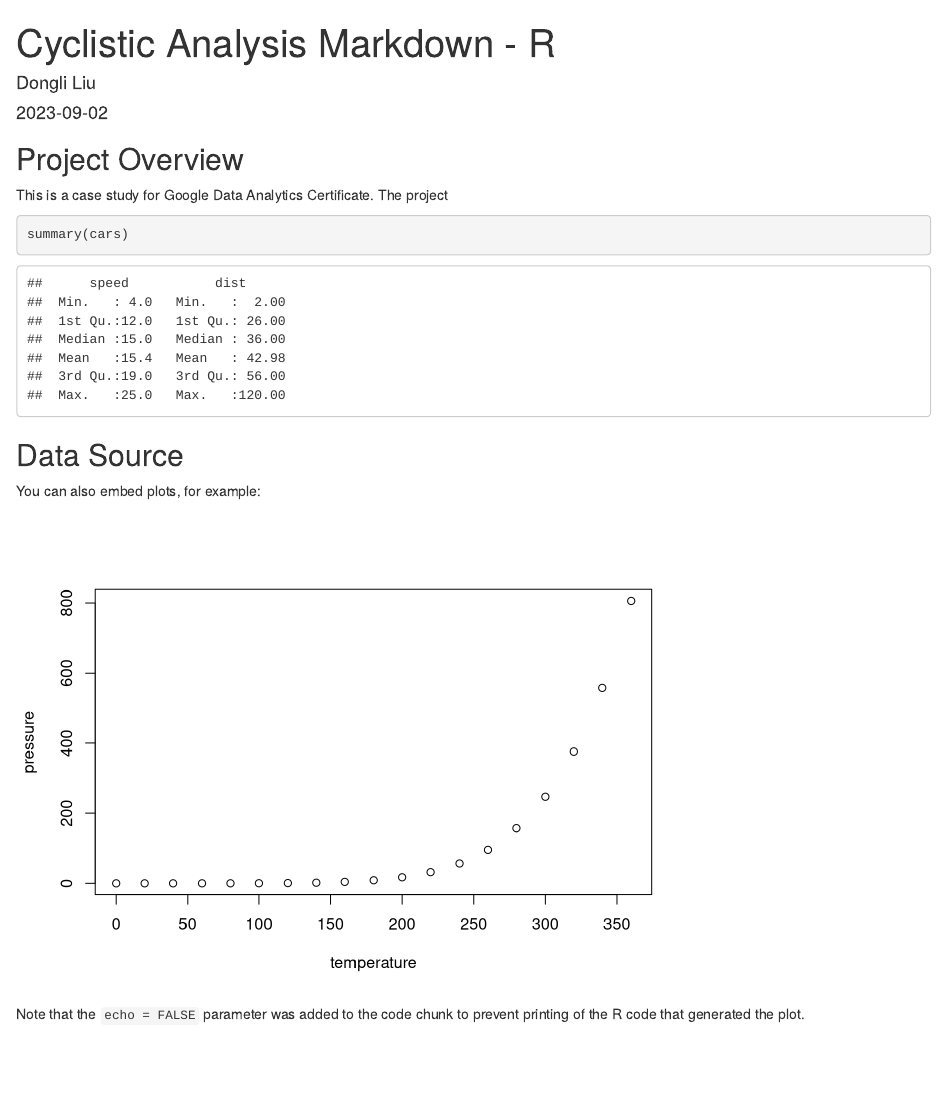
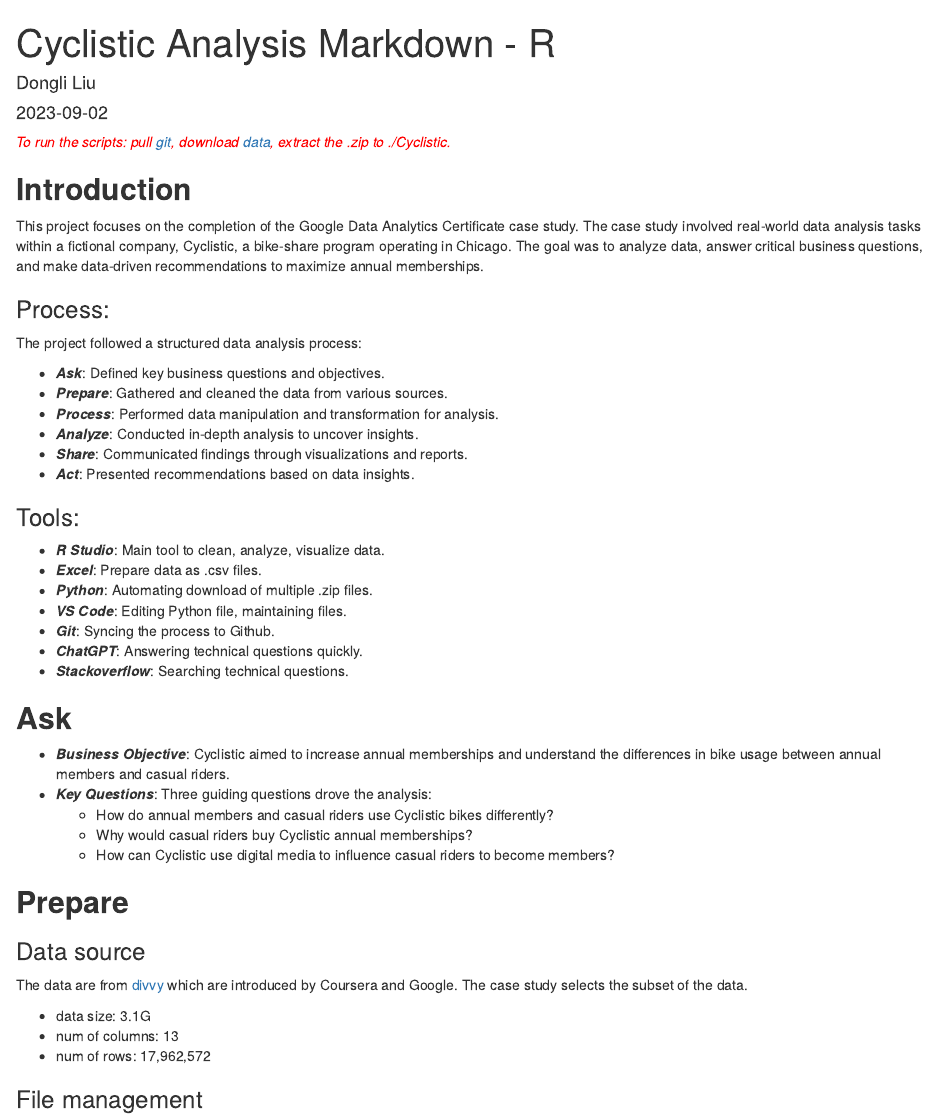
Before and after one commit to Dongli99/Cyclistic, an R Markdown document (Cyclistic Analysis Markdown - R.Rmd): the page in a window 1100 px wide, from its top. Rendered offline with R 4.5, knitr and Pandoc, with nearby package versions.

Commit message:
finished introduction of markdown

````diff
--- a/Cyclistic Analysis Markdown - R.Rmd
+++ b/Cyclistic Analysis Markdown - R.Rmd
@@ -4,26 +4,48 @@
 date: "`r Sys.Date()`"
 output: html_document
 ---
+<span style="color:red">*To run the scripts: pull  [git](https://github.com/Dongli99/Cyclistic.git), download [data](https://centennialcollegeedu-my.sharepoint.com/:u:/g/personal/dliu99_my_centennialcollege_ca/EebPZIYzXXZAr0xgrzCrjkMBBJ1KGVEqkI1mHfyY7_SEqA?e=YmxcDV), extract the .zip to ./Cyclistic.*<span>
 
 ```{r setup, include=FALSE}
 knitr::opts_chunk$set(echo = TRUE)
 ```
 
-## Project Overview
+## **Introduction**
 
-This is a case study for Google Data Analytics Certificate.
-The project
+This project focuses on the completion of the Google Data Analytics Certificate case study. The case study involved real-world data analysis tasks within a fictional company, Cyclistic, a bike-share program operating in Chicago. The goal was to analyze data, answer critical business questions, and make data-driven recommendations to maximize annual memberships.
 
-```{r cars}
-summary(cars)
-```
+### Process:
+The project followed a structured data analysis process:
 
-## Data Source
+- ***Ask***: Defined key business questions and objectives.
+- ***Prepare***: Gathered and cleaned the data from various sources.
+- ***Process***: Performed data manipulation and transformation for analysis.
+- ***Analyze***: Conducted in-depth analysis to uncover insights.
+- ***Share***: Communicated findings through visualizations and reports.
+- ***Act***: Presented recommendations based on data insights.
 
-You can also embed plots, for example:
+### Tools:
+- ***R Studio***: Main tool to clean, analyze, visualize data.
+- ***Excel***: Prepare data as .csv files.
+- ***Python***: Automating download of multiple .zip files.
+- ***VS Code***: Editing Python file, maintaining files.
+- ***Git***: Syncing the process to Github.
+- ***ChatGPT***: Answering technical questions quickly.
+- ***Stackoverflow***: Searching technical questions.
 
-```{r pressure, echo=FALSE}
-plot(pressure)
-```
+## **Ask**
+* ***Business Objective***: Cyclistic aimed to increase annual memberships and understand the differences in bike usage between annual members and casual riders.
+* ***Key Questions***: Three guiding questions drove the analysis:
+  * How do annual members and casual riders use Cyclistic bikes differently?
+  * Why would casual riders buy Cyclistic annual memberships?
+  * How can Cyclistic use digital media to influence casual riders to become members?
 
-Note that the `echo = FALSE` parameter was added to the code chunk to prevent printing of the R code that generated the plot.
+## **Prepare**
+### Data source
+The data are from [divvy](https://divvy-tripdata.s3.amazonaws.com/index.html) which are introduced by Coursera and Google. The case study selects the subset of the data.
+
+  - data size: 3.1G
+  - num of columns: 13
+  - num of rows: 17,962,572
+
+### File management
````
Also changed, not shown: Cyclistic Analysis Notebook - R.Rmd (deleted, +0 -6 lines), cyclist_analysis.R (+3 -0 lines), Cyclistic Analysis Notebook - R.nb.html (deleted), Cyclistic-Analysis-Markdown---R.html.
